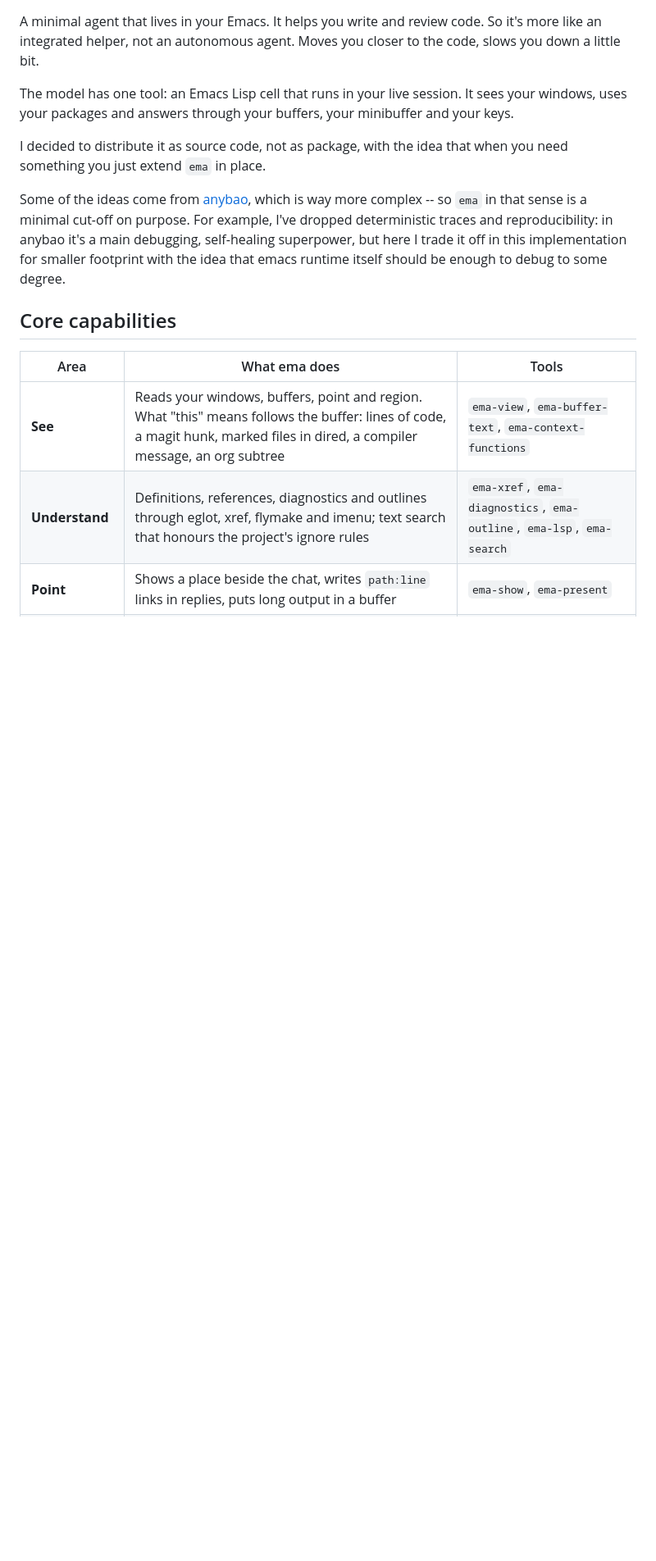
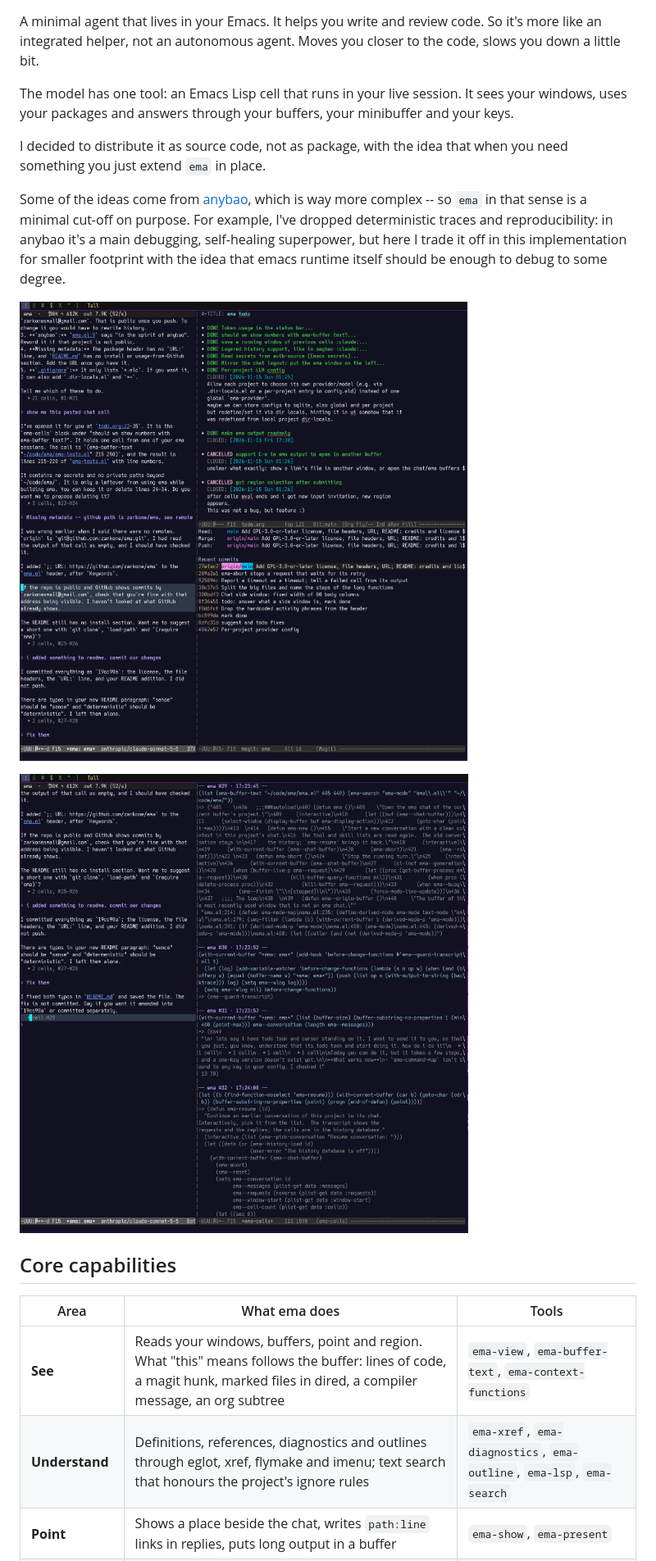
Before and after one commit to zarkone/ema, a Markdown page: README.md, the part around the change. Shown at 82% size. Rendered like a GitHub page; pictures changed too: docs/screenshot-1.png (added), docs/screenshot-2.png (added); blank space fills up the shorter version.

Commit message:
README: add screenshots

```diff
--- a/README.md
+++ b/README.md
@@ -19,6 +19,10 @@ anybao it's a main debugging, self-healing superpower, but here I
 trade it off in this implementation for smaller footprint with the
 idea that emacs runtime itself should be enough to debug to some
 degree.
+
+![ema in Emacs: the chat beside the code](docs/screenshot-1.png)
+
+![ema in Emacs: a suggested change](docs/screenshot-2.png)
 
 ## Core capabilities
 
```
